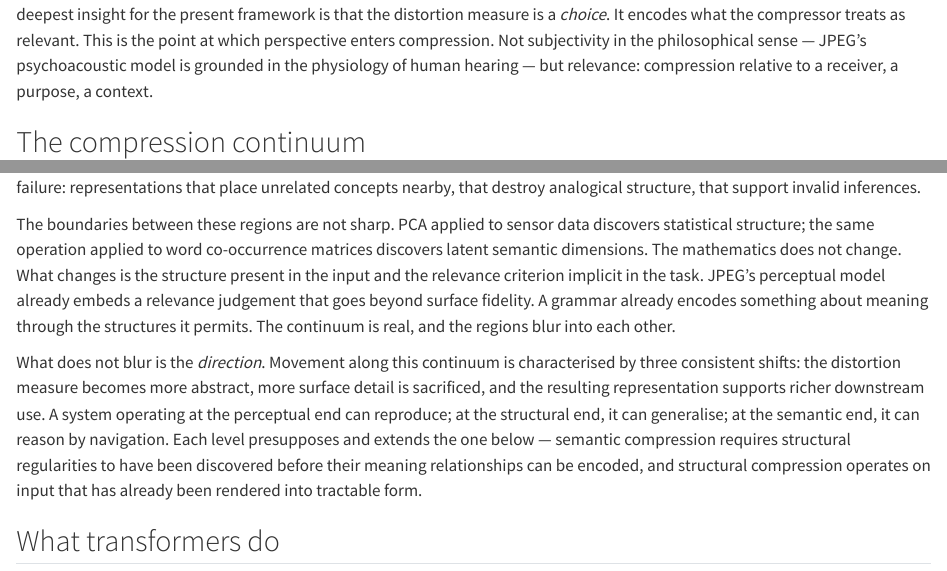
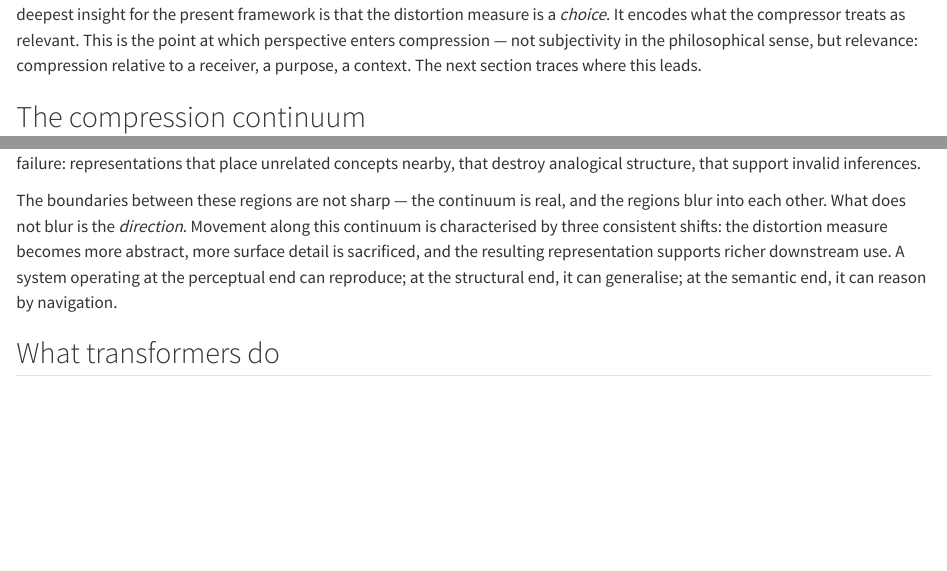
Before and after one commit to ddisisto/integration-framework, a Quarto document (paper/01_compression_hierarchy.qmd): the page in a window 1100 px wide, from 690 px down, and a second part further down, joined at a grey line. Rendered offline with R 4.5, knitr and Pandoc in place of Quarto, with nearby package versions.

Commit message:
Trim §1: fix JPEG/psychoacoustic error, compress continuum wrap-up
Drop incorrect JPEG-as-psychoacoustic example from §1.1, trim the
three closing paragraphs of §1.2 to one — cuts redundant re-demonstration
with examples already used above.

Co-Authored-By: Claude Opus 4.6 (1M context) <noreply@anthropic.com>

```diff
--- a/paper/01_compression_hierarchy.qmd
+++ b/paper/01_compression_hierarchy.qmd
@@ -12,7 +12,7 @@ Lossless compression — Huffman coding, Lempel-Ziv, arithmetic coding — explo
 
 The moment compression becomes lossy, something qualitatively different enters. A lossy compressor must decide what to discard — which means it must decide what counts as acceptable distortion. And that decision is not given by the data. It is a choice, made by or on behalf of an agent, reflecting what that agent considers worth preserving.
 
-Rate-distortion theory [@shannon_1959] formalises this precisely: the minimum rate (bits) required to encode a source at a given level of distortion is determined by the distortion measure — the function specifying what counts as loss. Shannon's deepest insight for the present framework is that the distortion measure is a *choice*. It encodes what the compressor treats as relevant. This is the point at which perspective enters compression. Not subjectivity in the philosophical sense — JPEG's psychoacoustic model is grounded in the physiology of human hearing — but relevance: compression relative to a receiver, a purpose, a context.
+Rate-distortion theory [@shannon_1959] formalises this precisely: the minimum rate (bits) required to encode a source at a given level of distortion is determined by the distortion measure — the function specifying what counts as loss. Shannon's deepest insight for the present framework is that the distortion measure is a *choice*. It encodes what the compressor treats as relevant. This is the point at which perspective enters compression — not subjectivity in the philosophical sense, but relevance: compression relative to a receiver, a purpose, a context. The next section traces where this leads.
 
 ## The compression continuum {#sec-compression-continuum}
 
@@ -24,9 +24,7 @@ Further along, compression preserves structural fidelity. A grammar compresses a
 
 At the far end, compression preserves meaning. In a well-formed semantic representation, concepts that are related are geometrically proximate. Analogical relationships are preserved as structural regularities — vector arithmetic in embedding spaces capturing semantic relations [@mikolov_etal_2013] is an elementary example of what, at scale, becomes a rich geometry supporting inference through navigation. Surface form and even structural detail can be freely discarded; what must be preserved is the geometry of meaning itself. Distortion at this level is not signal degradation or structural error but meaning failure: representations that place unrelated concepts nearby, that destroy analogical structure, that support invalid inferences.
 
-The boundaries between these regions are not sharp. PCA applied to sensor data discovers statistical structure; the same operation applied to word co-occurrence matrices discovers latent semantic dimensions. The mathematics does not change. What changes is the structure present in the input and the relevance criterion implicit in the task. JPEG's perceptual model already embeds a relevance judgement that goes beyond surface fidelity. A grammar already encodes something about meaning through the structures it permits. The continuum is real, and the regions blur into each other.
-
-What does not blur is the *direction*. Movement along this continuum is characterised by three consistent shifts: the distortion measure becomes more abstract, more surface detail is sacrificed, and the resulting representation supports richer downstream use. A system operating at the perceptual end can reproduce; at the structural end, it can generalise; at the semantic end, it can reason by navigation. Each level presupposes and extends the one below — semantic compression requires structural regularities to have been discovered before their meaning relationships can be encoded, and structural compression operates on input that has already been rendered into tractable form.
+The boundaries between these regions are not sharp — the continuum is real, and the regions blur into each other. What does not blur is the *direction*. Movement along this continuum is characterised by three consistent shifts: the distortion measure becomes more abstract, more surface detail is sacrificed, and the resulting representation supports richer downstream use. A system operating at the perceptual end can reproduce; at the structural end, it can generalise; at the semantic end, it can reason by navigation.
 
 ## What transformers do {#sec-what-transformers-do}
 
```
Also changed, not shown: 2 other files.
